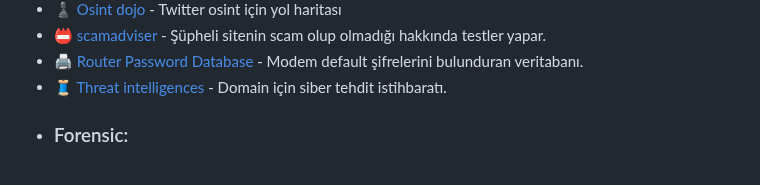
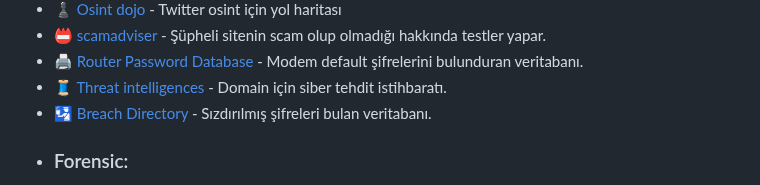
Before and after one commit to mel4mi/HackGurat, a Markdown page: Depo/faydali_linkler/README.md, the part around the change. GitHub-like rendering.

```diff
--- a/Depo/faydali_linkler/README.md
+++ b/Depo/faydali_linkler/README.md
@@ -24,6 +24,7 @@
  - 📛 [scamadviser](https://www.scamadviser.com/) - Şüpheli sitenin scam olup olmadığı hakkında testler yapar.
  - 🖨️ [Router Password Database](https://www.routerpasswords.com/) - Modem default şifrelerini bulunduran veritabanı.
  - 🧵 [Threat intelligences](https://threatintelligenceplatform.com/) - Domain için siber tehdit istihbaratı.
+ - 🛂 [ Breach Directory ](https://breachdirectory.org/) - Sızdırılmış şifreleri bulan veritabanı.
 
 
 * ### Forensic:
```
